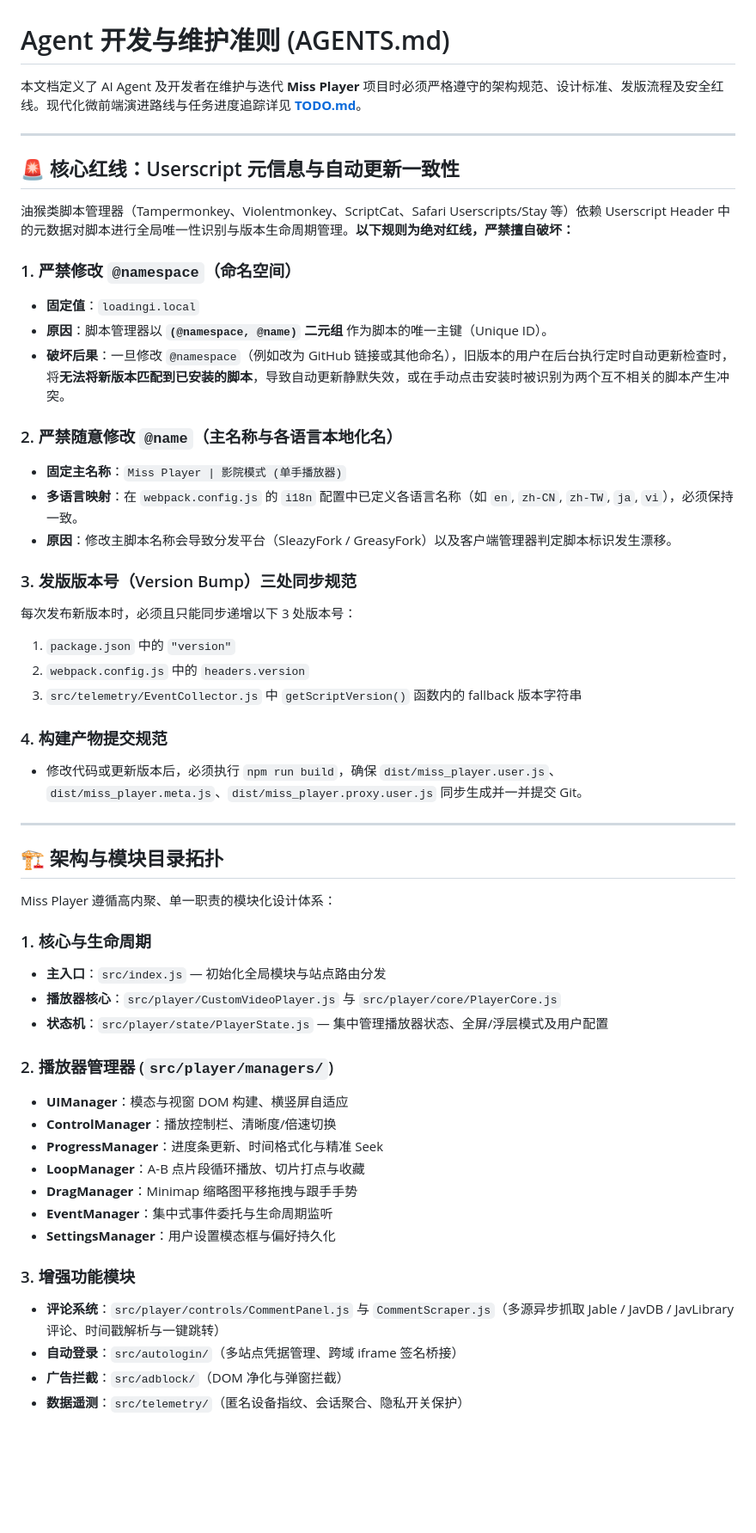
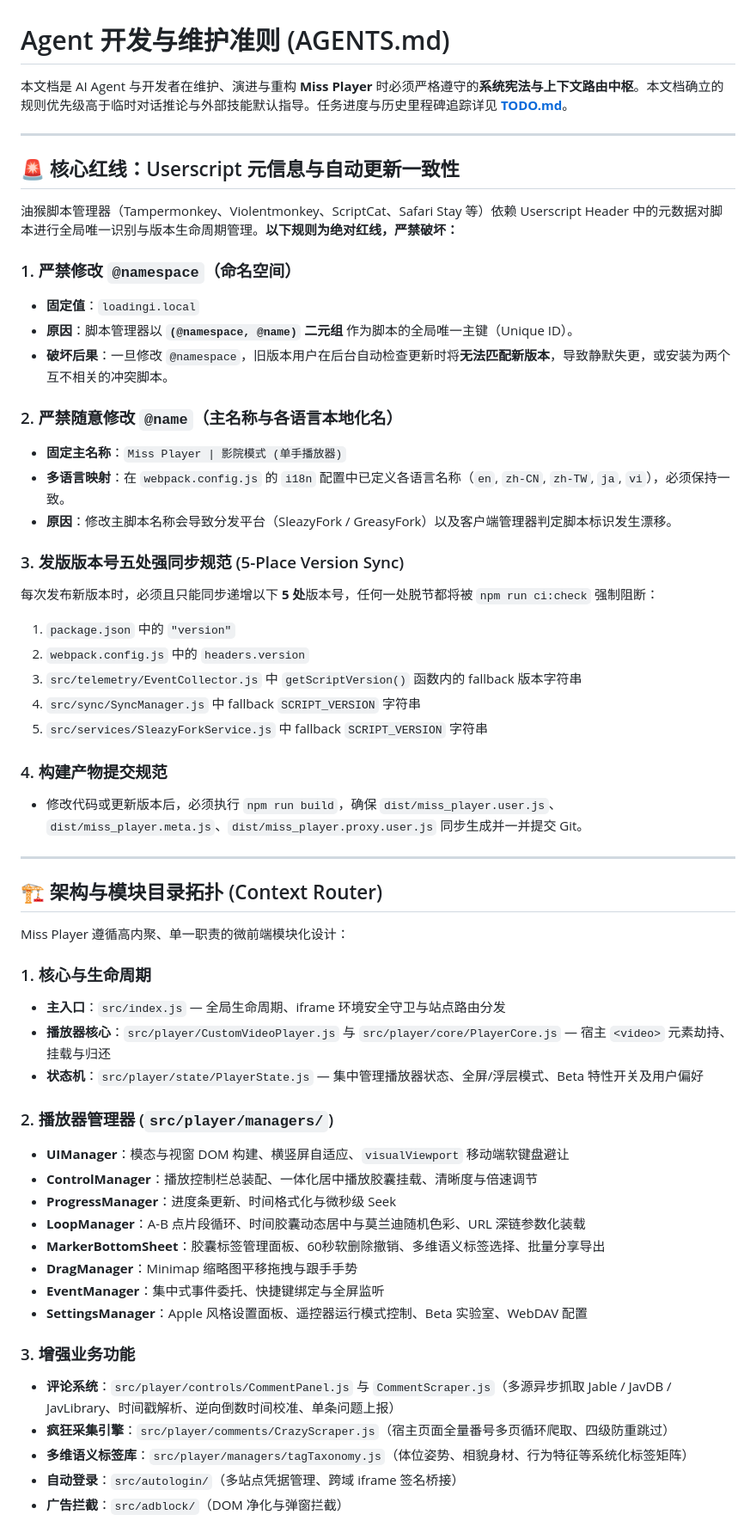
Before and after one commit to Chris-C1108/Miss_Player, a Markdown page: AGENTS.md, the part around one of its changes. Shown at 86% size. Rendered like a GitHub page; blank space fills up the shorter version.

Commit message:
docs(governance): update AGENTS.md with storage hierarchy, seeking state machine, scraper standards and 5-place version sync

```diff
--- a/AGENTS.md
+++ b/AGENTS.md
@@ -1,55 +1,59 @@
 # Agent 开发与维护准则 (AGENTS.md)
 
-本文档定义了 AI Agent 及开发者在维护与迭代 **Miss Player** 项目时必须严格遵守的架构规范、设计标准、发版流程及安全红线。现代化微前端演进路线与任务进度追踪详见 **[TODO.md](./TODO.md)**。
+本文档是 AI Agent 与开发者在维护、演进与重构 **Miss Player** 时必须严格遵守的**系统宪法与上下文路由中枢**。本文档确立的规则优先级高于临时对话推论与外部技能默认指导。任务进度与历史里程碑追踪详见 **[TODO.md](./TODO.md)**。
 
 ---
 
 ## 🚨 核心红线：Userscript 元信息与自动更新一致性
 
-油猴类脚本管理器（Tampermonkey、Violentmonkey、ScriptCat、Safari Userscripts/Stay 等）依赖 Userscript Header 中的元数据对脚本进行全局唯一性识别与版本生命周期管理。**以下规则为绝对红线，严禁擅自破坏：**
+油猴脚本管理器（Tampermonkey、Violentmonkey、ScriptCat、Safari Stay 等）依赖 Userscript Header 中的元数据对脚本进行全局唯一识别与版本生命周期管理。**以下规则为绝对红线，严禁破坏：**
 
 ### 1. 严禁修改 `@namespace`（命名空间）
 * **固定值**：`loadingi.local`
-* **原因**：脚本管理器以 **`(@namespace, @name)` 二元组** 作为脚本的唯一主键（Unique ID）。
-* **破坏后果**：一旦修改 `@namespace`（例如改为 GitHub 链接或其他命名），旧版本的用户在后台执行定时自动更新检查时，将**无法将新版本匹配到已安装的脚本**，导致自动更新静默失效，或在手动点击安装时被识别为两个互不相关的脚本产生冲突。
+* **原因**：脚本管理器以 **`(@namespace, @name)` 二元组** 作为脚本的全局唯一主键（Unique ID）。
+* **破坏后果**：一旦修改 `@namespace`，旧版本用户在后台自动检查更新时将**无法匹配新版本**，导致静默失更，或安装为两个互不相关的冲突脚本。
 
 ### 2. 严禁随意修改 `@name`（主名称与各语言本地化名）
 * **固定主名称**：`Miss Player | 影院模式 (单手播放器)`
-* **多语言映射**：在 `webpack.config.js` 的 `i18n` 配置中已定义各语言名称（如 `en`, `zh-CN`, `zh-TW`, `ja`, `vi`），必须保持一致。
+* **多语言映射**：在 `webpack.config.js` 的 `i18n` 配置中已定义各语言名称（`en`, `zh-CN`, `zh-TW`, `ja`, `vi`），必须保持一致。
 * **原因**：修改主脚本名称会导致分发平台（SleazyFork / GreasyFork）以及客户端管理器判定脚本标识发生漂移。
 
-### 3. 发版版本号（Version Bump）三处同步规范
-每次发布新版本时，必须且只能同步递增以下 3 处版本号：
+### 3. 发版版本号五处强同步规范 (5-Place Version Sync)
+每次发布新版本时，必须且只能同步递增以下 **5 处**版本号，任何一处脱节都将被 `npm run ci:check` 强制阻断：
 1. `package.json` 中的 `"version"`
 2. `webpack.config.js` 中的 `headers.version`
 3. `src/telemetry/EventCollector.js` 中 `getScriptVersion()` 函数内的 fallback 版本字符串
+4. `src/sync/SyncManager.js` 中 fallback `SCRIPT_VERSION` 字符串
+5. `src/services/SleazyForkService.js` 中 fallback `SCRIPT_VERSION` 字符串
 
 ### 4. 构建产物提交规范
 * 修改代码或更新版本后，必须执行 `npm run build`，确保 `dist/miss_player.user.js`、`dist/miss_player.meta.js`、`dist/miss_player.proxy.user.js` 同步生成并一并提交 Git。
 
 ---
 
-## 🏗️ 架构与模块目录拓扑
+## 🏗️ 架构与模块目录拓扑 (Context Router)
 
-Miss Player 遵循高内聚、单一职责的模块化设计体系：
+Miss Player 遵循高内聚、单一职责的微前端模块化设计：
 
 ### 1. 核心与生命周期
-* **主入口**：`src/index.js` — 初始化全局模块与站点路由分发
-* **播放器核心**：`src/player/CustomVideoPlayer.js` 与 `src/player/core/PlayerCore.js`
-* **状态机**：`src/player/state/PlayerState.js` — 集中管理播放器状态、全屏/浮层模式及用户配置
+* **主入口**：`src/index.js` — 全局生命周期、iframe 环境安全守卫与站点路由分发
+* **播放器核心**：`src/player/CustomVideoPlayer.js` 与 `src/player/core/PlayerCore.js` — 宿主 `<video>` 元素劫持、挂载与归还
+* **状态机**：`src/player/state/PlayerState.js` — 集中管理播放器状态、全屏/浮层模式、Beta 特性开关及用户偏好
 
 ### 2. 播放器管理器 (`src/player/managers/`)
-* **UIManager**：模态与视窗 DOM 构建、横竖屏自适应
-* **ControlManager**：播放控制栏、清晰度/倍速切换
-* **ProgressManager**：进度条更新、时间格式化与精准 Seek
-* **LoopManager**：A-B 点片段循环播放、切片打点与收藏
+* **UIManager**：模态与视窗 DOM 构建、横竖屏自适应、`visualViewport` 移动端软键盘避让
+* **ControlManager**：播放控制栏总装配、一体化居中播放胶囊挂载、清晰度与倍速调节
+* **ProgressManager**：进度条更新、时间格式化与微秒级 Seek
+* **LoopManager**：A-B 点片段循环、时间胶囊动态居中与莫兰迪随机色彩、URL 深链参数化装载
+* **MarkerBottomSheet**：胶囊标签管理面板、60秒软删除撤销、多维语义标签选择、批量分享导出
 * **DragManager**：Minimap 缩略图平移拖拽与跟手手势
-* **EventManager**：集中式事件委托与生命周期监听
-* **SettingsManager**：用户设置模态框与偏好持久化
+* **EventManager**：集中式事件委托、快捷键绑定与全屏监听
+* **SettingsManager**：Apple 风格设置面板、遥控器运行模式控制、Beta 实验室、WebDAV 配置
 
-### 3. 增强功能模块
-* **评论系统**：`src/player/controls/CommentPanel.js` 与 `CommentScraper.js`（多源异步抓取 Jable / JavDB / JavLibrary 评论、时间戳解析与一键跳转）
+### 3. 增强业务功能
+* **评论系统**：`src/player/controls/CommentPanel.js` 与 `CommentScraper.js`（多源异步抓取 Jable / JavDB / JavLibrary、时间戳解析、逆向倒数时间校准、单条问题上报）
+* **疯狂采集引擎**：`src/player/comments/CrazyScraper.js`（宿主页面全量番号多页循环爬取、四级防重跳过）
+* **多维语义标签库**：`src/player/managers/tagTaxonomy.js`（体位姿势、相貌身材、行为特征等系统化标签矩阵）
 * **自动登录**：`src/autologin/`（多站点凭据管理、跨域 iframe 签名桥接）
 * **广告拦截**：`src/adblock/`（DOM 净化与弹窗拦截）
-* **数据遥测**：`src/telemetry/`（匿名设备指纹、会话聚合、隐私开关保护）
 
```
Also changed, not shown: other parts of AGENTS.md (+81 -44 lines).
